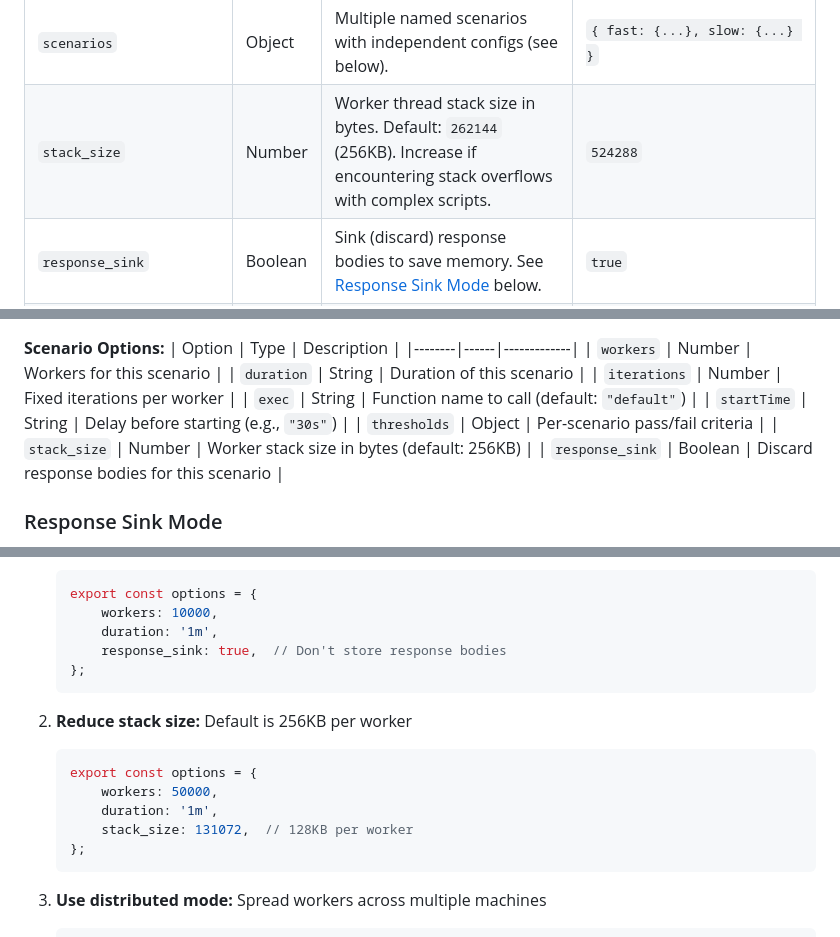
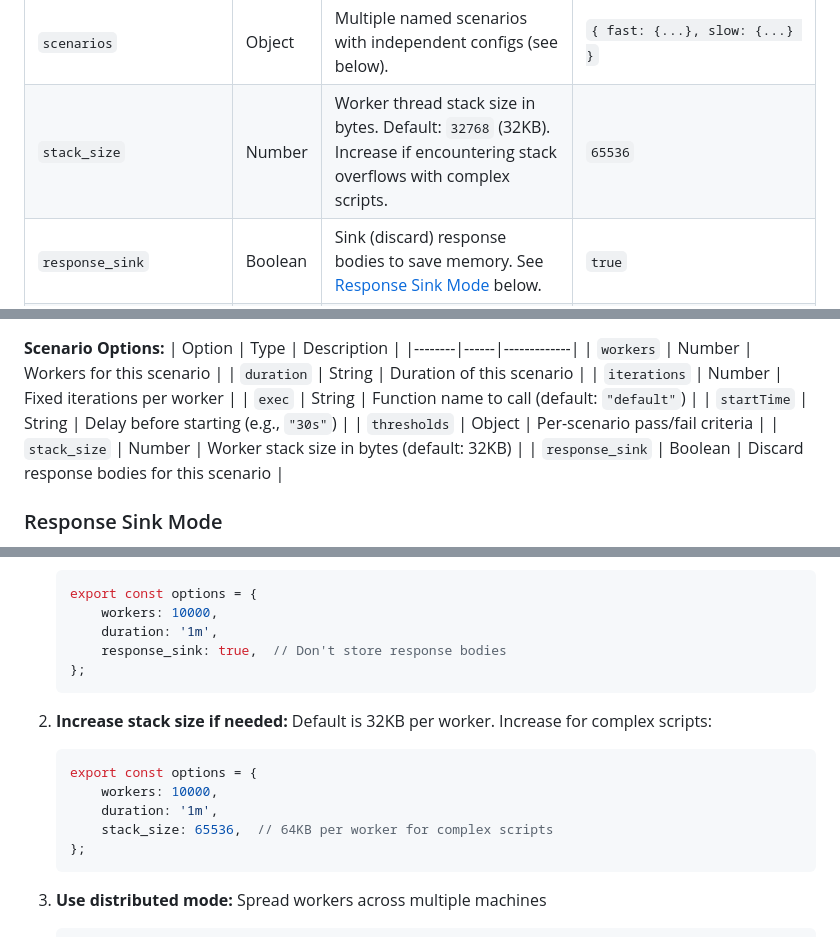
Before and after one commit to Fusillade-io/Fusillade, a Markdown page: DOCUMENTATION.md, 3 parts joined by grey strips. GitHub-like rendering.

Commit message:
docs: fix stack_size default documentation (32KB, not 256KB)

````diff
--- a/DOCUMENTATION.md
+++ b/DOCUMENTATION.md
@@ -217,7 +217,7 @@ Fusillade is configured via the `export const options` object in your script.
 | `warmup` | String | URL to hit for connection pool warmup before test starts. | `'https://api.example.com'` |
 | `min_iteration_duration` | String | Minimum time each iteration must take. If an iteration finishes faster, it waits before starting the next. Useful for rate limiting. | `'1s'` |
 | `scenarios` | Object | Multiple named scenarios with independent configs (see below). | `{ fast: {...}, slow: {...} }` |
-| `stack_size` | Number | Worker thread stack size in bytes. Default: `262144` (256KB). Increase if encountering stack overflows with complex scripts. | `524288` |
+| `stack_size` | Number | Worker thread stack size in bytes. Default: `32768` (32KB). Increase if encountering stack overflows with complex scripts. | `65536` |
 | `response_sink` | Boolean | Sink (discard) response bodies to save memory. See [Response Sink Mode](#response-sink-mode) below. | `true` |
 | `abort_on_fail` | Boolean | Abort the test immediately if any threshold is breached. Useful for CI/CD to fail fast. When enabled, the test exits with a non-zero status code on threshold failure. | `true` |
 
@@ -255,7 +255,7 @@ export function checkoutFlow() { /* checkout logic */ }
 | `exec` | String | Function name to call (default: `"default"`) |
 | `startTime` | String | Delay before starting (e.g., `"30s"`) |
 | `thresholds` | Object | Per-scenario pass/fail criteria |
-| `stack_size` | Number | Worker stack size in bytes (default: 256KB) |
+| `stack_size` | Number | Worker stack size in bytes (default: 32KB) |
 | `response_sink` | Boolean | Discard response bodies for this scenario |
 
 ### Response Sink Mode
@@ -1684,12 +1684,12 @@ If you're hitting memory limits, consider:
    };
    ```
 
-2. **Reduce stack size:** Default is 256KB per worker
+2. **Increase stack size if needed:** Default is 32KB per worker. Increase for complex scripts:
    ```javascript
    export const options = {
-       workers: 50000,
+       workers: 10000,
        duration: '1m',
-       stack_size: 131072,  // 128KB per worker
+       stack_size: 65536,  // 64KB per worker for complex scripts
    };
    ```
 
````
